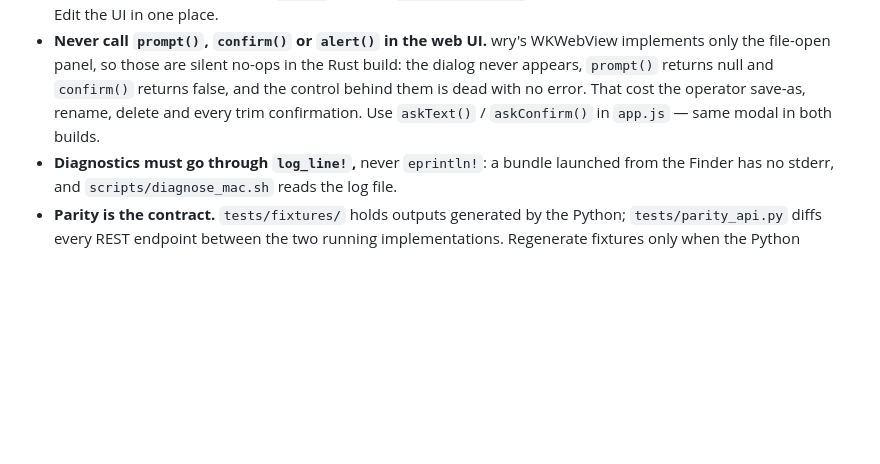
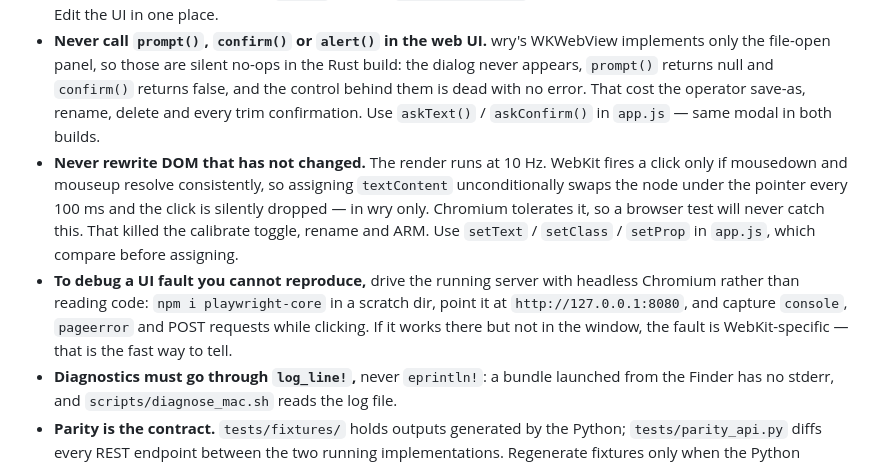
Before and after one commit to pob31/TelemetreBergman, a Markdown page: CLAUDE.md, the part around the change. Drawn GitHub-style; blank space fills up the shorter version.

Commit message:
docs: record the two traps this cost us
The WebKit click bug and the include_dir staleness were both invisible to the
test suite and both cost real venue time, so they belong in the project
instructions rather than only in a commit message.

Also records the technique that actually found it: driving the running server
with headless Chromium and comparing against the window. Works-there-but-not-
in-the-window identifies a WebKit-specific fault in minutes, where reading the
code found nothing in hours.

Co-Authored-By: Claude Opus 5 (1M context) <noreply@anthropic.com>

```diff
--- a/CLAUDE.md
+++ b/CLAUDE.md
@@ -81,6 +81,18 @@ the calibrations or the environment.
   `confirm()` returns false, and the control behind them is dead with no error.
   That cost the operator save-as, rename, delete and every trim confirmation.
   Use `askText()` / `askConfirm()` in `app.js` — same modal in both builds.
+- **Never rewrite DOM that has not changed.** The render runs at 10 Hz. WebKit
+  fires a click only if mousedown and mouseup resolve consistently, so
+  assigning `textContent` unconditionally swaps the node under the pointer
+  every 100 ms and the click is silently dropped — in wry only. Chromium
+  tolerates it, so a browser test will never catch this. That killed the
+  calibrate toggle, rename and ARM. Use `setText` / `setClass` / `setProp` in
+  `app.js`, which compare before assigning.
+- **To debug a UI fault you cannot reproduce,** drive the running server with
+  headless Chromium rather than reading code: `npm i playwright-core` in a
+  scratch dir, point it at `http://127.0.0.1:8080`, and capture `console`,
+  `pageerror` and POST requests while clicking. If it works there but not in
+  the window, the fault is WebKit-specific — that is the fast way to tell.
 - **Diagnostics must go through `log_line!`,** never `eprintln!`: a bundle
   launched from the Finder has no stderr, and `scripts/diagnose_mac.sh` reads
   the log file.
```
